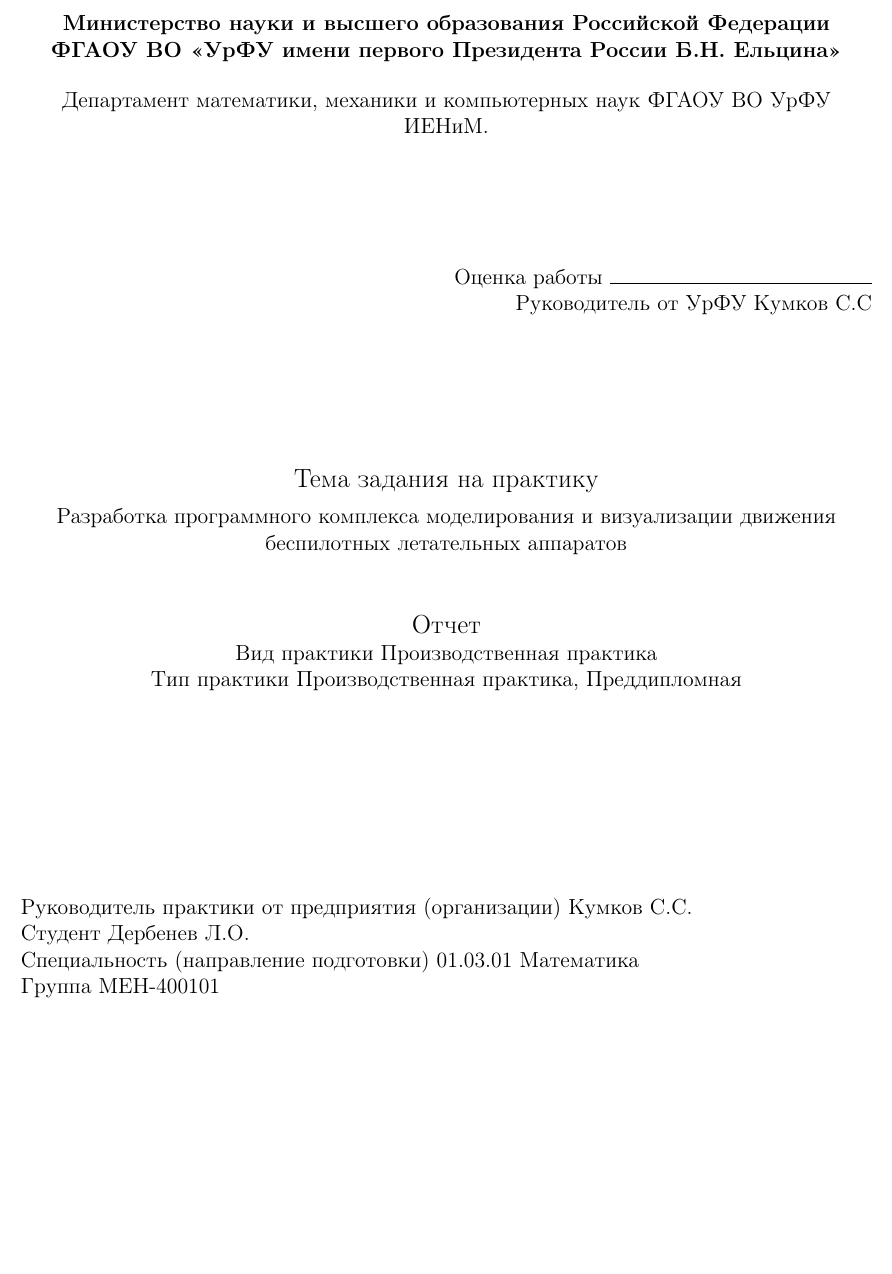
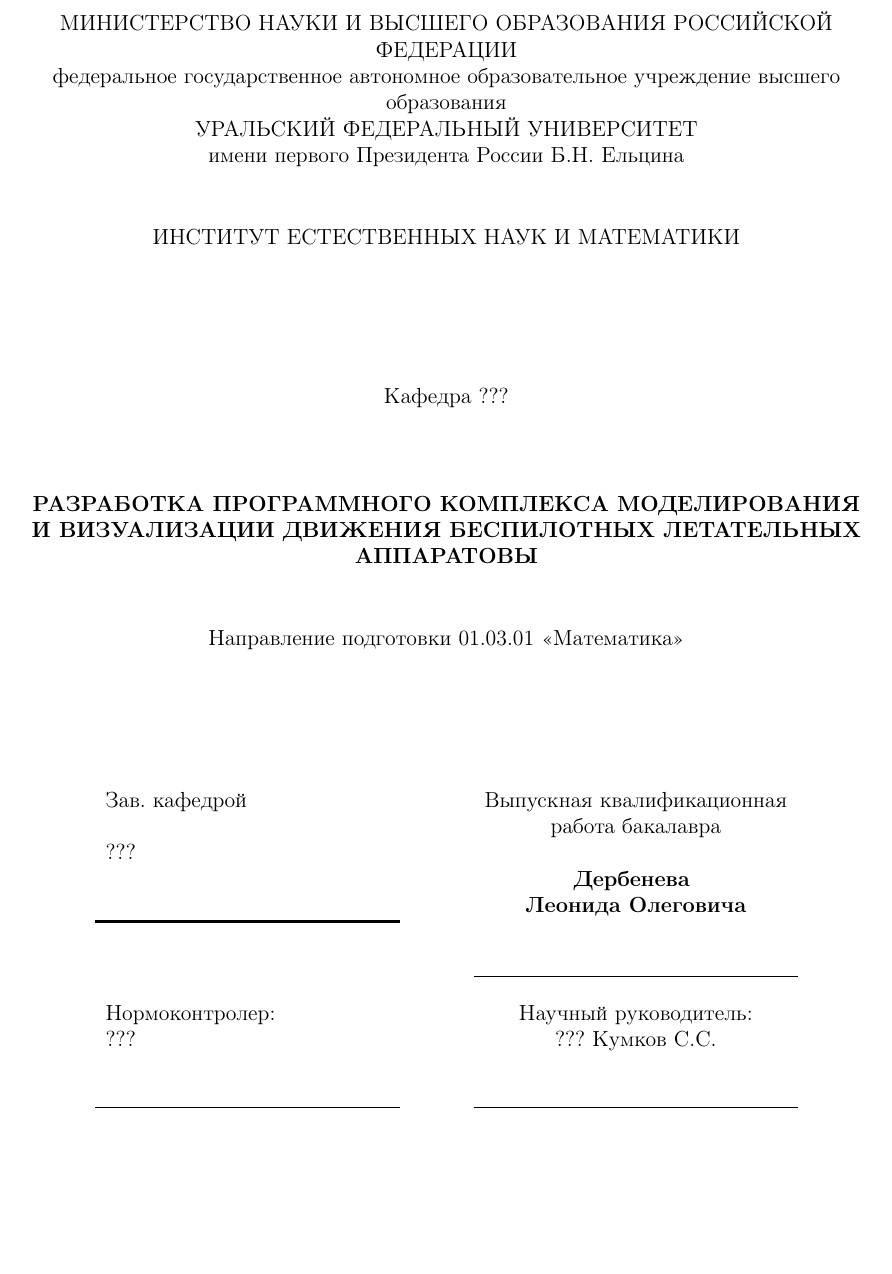
Before and after one commit to LeonardDE/FVLib, a LaTeX document (Тексты/Бакалаврская/main.tex): part of page 1 of 23, cut at the place of the change, the shorter picture padded with empty space. Compiled offline with pdfLaTeX.

Commit message:
Изменил титульник, изменил ввывод данных

```diff
--- a/Тексты/Бакалаврская/main.tex
+++ b/Тексты/Бакалаврская/main.tex
@@ -33,7 +33,7 @@
 \usepackage{icomma}
 \usepackage{multirow}
 \usepackage{indentfirst}
-
+\usepackage{tabularx}
 
 \title{DataMatrix}
 \author{LeonarD DE}
@@ -54,42 +54,69 @@
 
 %========================================================
 % титульная страница
+
 \begin{titlepage}
 
 \begin{center}
-{\bfseries Министерство науки и высшего образования Российской Федерации ФГАОУ ВО «УрФУ имени первого Президента России Б.Н. Ельцина»}
+\MakeUppercase{министерство науки и высшего образования Российской Федерации}
+
+федеральное государственное автономное образовательное учреждение высшего образования
+
+\MakeUppercase{уральский федеральный университет}
+
+имени первого Президента России Б.Н. Ельцина
 \end{center}
+\vspace{5mm}
 \begin{center}
-Департамент математики, механики и компьютерных наук ФГАОУ ВО УрФУ ИЕНиМ.
+\MakeUppercase{институт естественных наук и математики}
 \end{center}
-
-\vspace{15mm}
-
-\begin{flushright}
-Оценка работы
-\makebox[2in]{\hrulefill}\\
-Руководитель от УрФУ Кумков С.С
-\end{flushright}
-
+\vspace{20mm}
+\begin{center}
+Кафедра ???
+\end{center}
+\vspace{10mm}
+\begin{center}
+    \bfseries \MakeUppercase{Разработка программного комплекса моделирования и визуализации движения беспилотных летательных аппаратовы}
+\end{center}
+\vspace{5mm}
+\begin{center}
+    Направление подготовки 01.03.01 «Математика»
+\end{center}
 \vspace{20mm}
 
+\newcolumntype{I}{!{\vrule width 3pt}}
+\newlength\savedwidth
+
+\newcommand\whline[1]{%
+  \noalign{%
+    \global\savedwidth\arrayrulewidth\global\arrayrulewidth 1.5pt%
+  }%
+  \cline{#1}%
+  \noalign{\vskip\arrayrulewidth}%
+  \noalign{\global\arrayrulewidth\savedwidth}%
+}
+
+\begin{table}[h]
+    \centering
+    \begin{tabular}[t]{p{5.5cm} p{1cm} c}
+         Зав. кафедрой && Выпускная квалификационная
+ \\
+ &&работа бакалавра\\
+        ??? & \\
+        &&\bfseries{Дербенева } \\
+        && \bfseries{Леонида Олеговича}\\\whline{1-1}
+        && \\
+        && \\  \cline{3-3}
+        && \\
+        Нормоконтролер: && Научный руководитель:\\
+        ??? && ??? Кумков С.С.\\
+        && \\
+        && \\ \cline{1-1} \cline{3-3}
+
+    \end{tabular}
+\end{table}
+\vspace{25mm}
 \begin{center}
-{\large Тема задания на практику}\\
-\vspace{2mm}
-Разработка программного комплекса моделирования и визуализации движения беспилотных летательных аппаратов
-\end{center}
+Екатеринбург
 
-\vspace{2mm}
-
-\begin{center}
-{\large Отчет} \\
-Вид практики Производственная практика\\
-Тип практики Производственная практика, Преддипломная
-\end{center}
-\vspace{30mm}
-\begin{flushleft}
-Руководитель практики от предприятия (организации) Кумков С.С.\\
-Студент Дербенев Л.О.\\
-Специальность (направление подготовки) 01.03.01 Математика \\
-Группа МЕН-400101
-\end{flushleft}
+2024
@@ -100,6 +123,7 @@
 \end{center}
 
 \end{titlepage}
+
 
 %========================================================
 % Реферат
```
Also changed, not shown: Тексты/Бакалаврская/main.tex (4 more changed lines), 10 other files.
